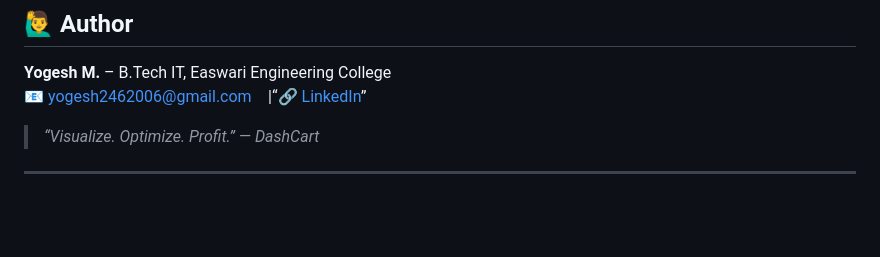
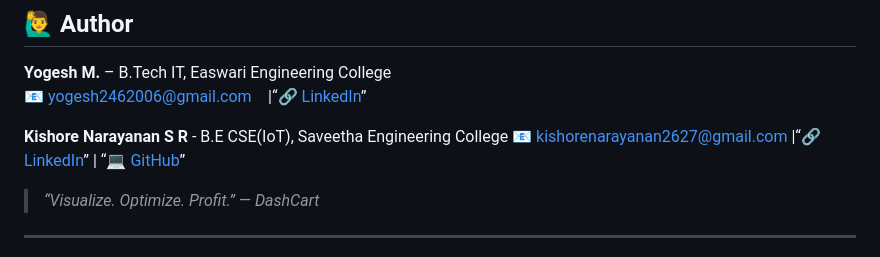
Before and after one commit to yogesh24-bit/dashcart-dashboard, a Markdown page: README.md, the part around the change. Rendered like a GitHub page; blank space fills up the shorter version.

```diff
--- a/README.md
+++ b/README.md
@@ -134,6 +134,9 @@ pip freeze > requirements.txt
 **Yogesh M.** – B.Tech IT, Easwari Engineering College
 📧 yogesh2462006@gmail.com |“🔗 [LinkedIn](https://www.linkedin.com/in/yogesh2406/)”
 
+**Kishore Narayanan S R** - B.E CSE(IoT), Saveetha Engineering College
+📧 kishorenarayanan2627@gmail.com |“🔗 [LinkedIn](https://www.linkedin.com/in/kishorenarayanansr/)” | “💻 [GitHub](https://github.com/KISHORENARAYANANSR/)”
+
 > _“Visualize. Optimize. Profit.” — DashCart_
 
 ---
```
